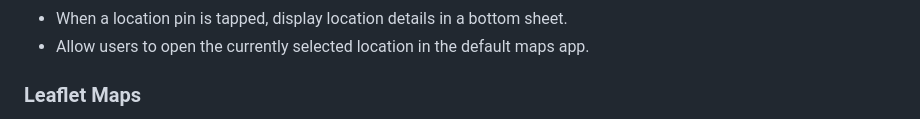
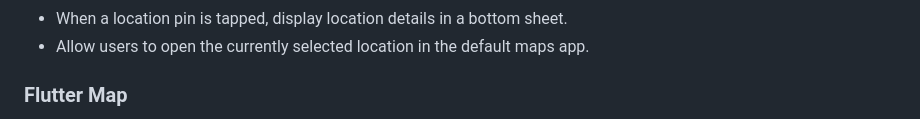
Before and after one commit to stassop/flutter_location_search, a Markdown page: README.md, the part around the change printed below. GitHub-like rendering.

```diff
--- a/README.md
+++ b/README.md
@@ -25,5 +25,5 @@ Let’s consider the basic requirements for our app:
 * When a location pin is tapped, display location details in a bottom sheet.
 * Allow users to open the currently selected location in the default maps app.
 
-### Leaflet Maps
+### Flutter Map
 
```
Also changed, not shown: other parts of README.md (+12 -12 lines).
